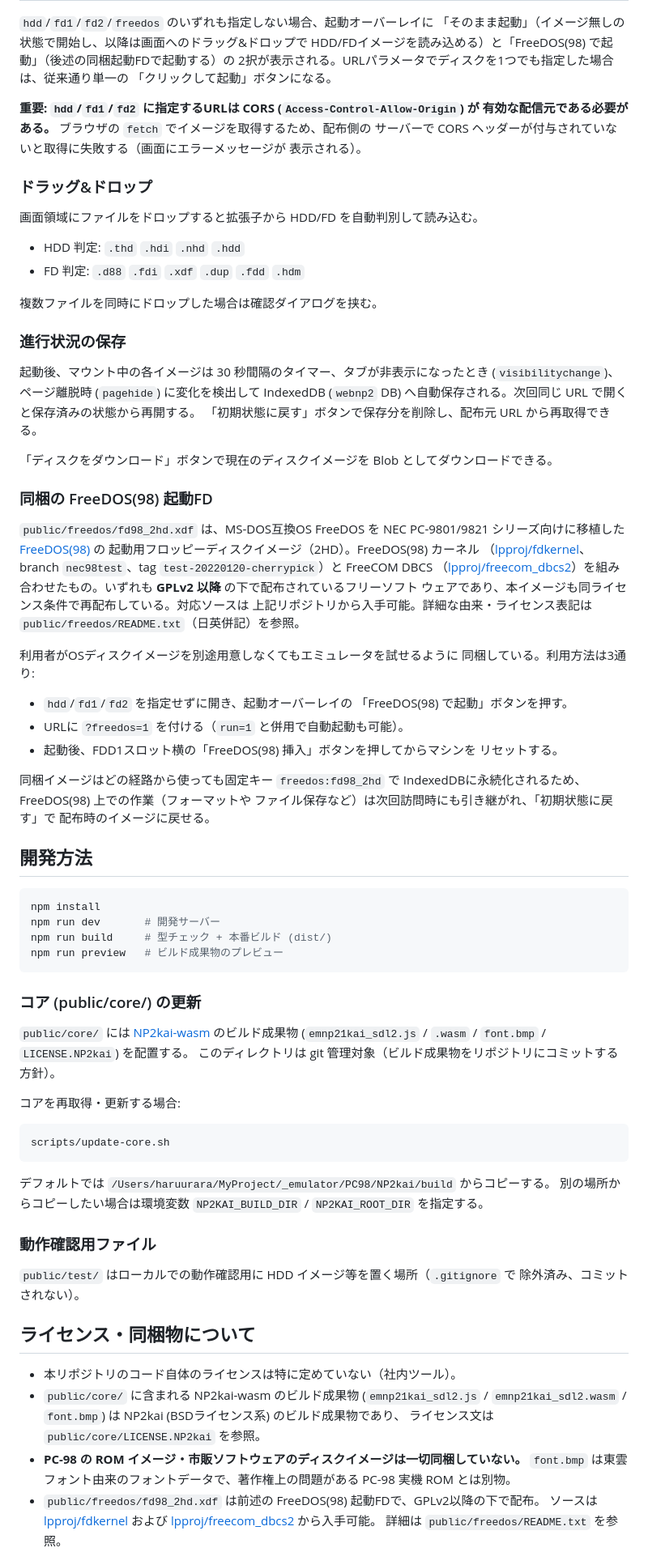
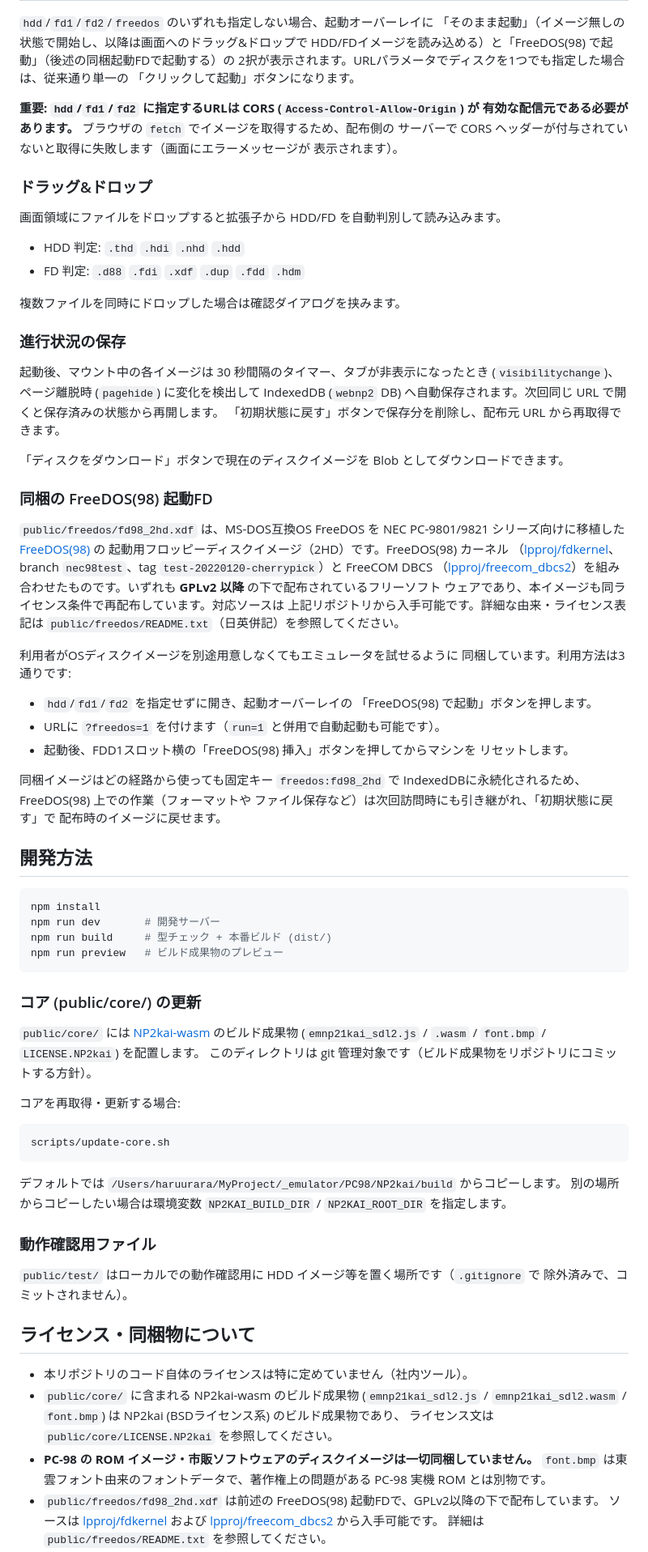
Before and after one commit to uraraworks/WebNP2, a Markdown page: README.ja.md, the part around one of its changes. Shown at 81% size. Rendered like a GitHub page.

Commit message:
docs: README.ja.md を丁寧語に統一
地の文を常体から丁寧語(です・ます)に書き直し。表・見出し・コード・リンクは変更なし。

Co-Authored-By: Claude Fable 5 <noreply@anthropic.com>

````diff
--- a/README.ja.md
+++ b/README.ja.md
@@ -38,58 +38,58 @@ https://.../?hdd=<HDDイメージURL>&fd1=<FD1イメージURL>&fd2=<FD2イメー
 `hdd`/`fd1`/`fd2`/`freedos` のいずれも指定しない場合、起動オーバーレイに
 「そのまま起動」（イメージ無しの状態で開始し、以降は画面へのドラッグ&ドロップで
 HDD/FDイメージを読み込める）と「FreeDOS(98) で起動」（後述の同梱起動FDで起動する）の
-2択が表示される。URLパラメータでディスクを1つでも指定した場合は、従来通り単一の
-「クリックして起動」ボタンになる。
+2択が表示されます。URLパラメータでディスクを1つでも指定した場合は、従来通り単一の
+「クリックして起動」ボタンになります。
 
 **重要: `hdd`/`fd1`/`fd2` に指定するURLは CORS (`Access-Control-Allow-Origin`) が
-有効な配信元である必要がある。** ブラウザの `fetch` でイメージを取得するため、配布側の
-サーバーで CORS ヘッダーが付与されていないと取得に失敗する（画面にエラーメッセージが
-表示される）。
+有効な配信元である必要があります。** ブラウザの `fetch` でイメージを取得するため、配布側の
+サーバーで CORS ヘッダーが付与されていないと取得に失敗します（画面にエラーメッセージが
+表示されます）。
 
 ### ドラッグ&ドロップ
 
-画面領域にファイルをドロップすると拡張子から HDD/FD を自動判別して読み込む。
+画面領域にファイルをドロップすると拡張子から HDD/FD を自動判別して読み込みます。
 
 - HDD 判定: `.thd` `.hdi` `.nhd` `.hdd`
 - FD 判定: `.d88` `.fdi` `.xdf` `.dup` `.fdd` `.hdm`
 
-複数ファイルを同時にドロップした場合は確認ダイアログを挟む。
+複数ファイルを同時にドロップした場合は確認ダイアログを挟みます。
 
 ### 進行状況の保存
 
 起動後、マウント中の各イメージは 30 秒間隔のタイマー、タブが非表示になったとき
 (`visibilitychange`)、ページ離脱時 (`pagehide`) に変化を検出して IndexedDB (`webnp2` DB)
-へ自動保存される。次回同じ URL で開くと保存済みの状態から再開する。
-「初期状態に戻す」ボタンで保存分を削除し、配布元 URL から再取得できる。
+へ自動保存されます。次回同じ URL で開くと保存済みの状態から再開します。
+「初期状態に戻す」ボタンで保存分を削除し、配布元 URL から再取得できます。
 
-「ディスクをダウンロード」ボタンで現在のディスクイメージを Blob としてダウンロードできる。
+「ディスクをダウンロード」ボタンで現在のディスクイメージを Blob としてダウンロードできます。
 
 ### 同梱の FreeDOS(98) 起動FD
 
 `public/freedos/fd98_2hd.xdf` は、MS-DOS互換OS FreeDOS を NEC PC-9801/9821
 シリーズ向けに移植した [FreeDOS(98)](https://github.com/lpproj/fdkernel) の
-起動用フロッピーディスクイメージ（2HD）。FreeDOS(98) カーネル
+起動用フロッピーディスクイメージ（2HD）です。FreeDOS(98) カーネル
 （[lpproj/fdkernel](https://github.com/lpproj/fdkernel)、branch
 `nec98test`、tag `test-20220120-cherrypick`）と FreeCOM DBCS
 （[lpproj/freecom_dbcs2](https://github.com/lpproj/freecom_dbcs2)）を組み
-合わせたもの。いずれも **GPLv2 以降** の下で配布されているフリーソフト
-ウェアであり、本イメージも同ライセンス条件で再配布している。対応ソースは
-上記リポジトリから入手可能。詳細な由来・ライセンス表記は
-`public/freedos/README.txt`（日英併記）を参照。
+合わせたものです。いずれも **GPLv2 以降** の下で配布されているフリーソフト
+ウェアであり、本イメージも同ライセンス条件で再配布しています。対応ソースは
+上記リポジトリから入手可能です。詳細な由来・ライセンス表記は
+`public/freedos/README.txt`（日英併記）を参照してください。
 
 利用者がOSディスクイメージを別途用意しなくてもエミュレータを試せるように
-同梱している。利用方法は3通り:
+同梱しています。利用方法は3通りです:
 
 - `hdd`/`fd1`/`fd2` を指定せずに開き、起動オーバーレイの
-  「FreeDOS(98) で起動」ボタンを押す。
-- URLに `?freedos=1` を付ける（`run=1` と併用で自動起動も可能）。
+  「FreeDOS(98) で起動」ボタンを押します。
+- URLに `?freedos=1` を付けます（`run=1` と併用で自動起動も可能です）。
 - 起動後、FDD1スロット横の「FreeDOS(98) 挿入」ボタンを押してからマシンを
-  リセットする。
+  リセットします。
 
 同梱イメージはどの経路から使っても固定キー `freedos:fd98_2hd` で
 IndexedDBに永続化されるため、FreeDOS(98) 上での作業（フォーマットや
 ファイル保存など）は次回訪問時にも引き継がれ、「初期状態に戻す」で
-配布時のイメージに戻せる。
+配布時のイメージに戻せます。
 
 ## 開発方法
 
@@ -103,8 +103,8 @@ npm run preview   # ビルド成果物のプレビュー
 ### コア (public/core/) の更新
 
 `public/core/` には [NP2kai-wasm](../NP2kai) のビルド成果物
-(`emnp21kai_sdl2.js` / `.wasm` / `font.bmp` / `LICENSE.NP2kai`) を配置する。
-このディレクトリは git 管理対象（ビルド成果物をリポジトリにコミットする方針）。
+(`emnp21kai_sdl2.js` / `.wasm` / `font.bmp` / `LICENSE.NP2kai`) を配置します。
+このディレクトリは git 管理対象です（ビルド成果物をリポジトリにコミットする方針）。
 
 コアを再取得・更新する場合:
 
@@ -112,25 +112,25 @@ npm run preview   # ビルド成果物のプレビュー
 scripts/update-core.sh
 ```
 
-デフォルトでは `/Users/haruurara/MyProject/_emulator/PC98/NP2kai/build` からコピーする。
-別の場所からコピーしたい場合は環境変数 `NP2KAI_BUILD_DIR` / `NP2KAI_ROOT_DIR` を指定する。
+デフォルトでは `/Users/haruurara/MyProject/_emulator/PC98/NP2kai/build` からコピーします。
+別の場所からコピーしたい場合は環境変数 `NP2KAI_BUILD_DIR` / `NP2KAI_ROOT_DIR` を指定します。
 
 ### 動作確認用ファイル
 
-`public/test/` はローカルでの動作確認用に HDD イメージ等を置く場所（`.gitignore` で
-除外済み、コミットされない）。
+`public/test/` はローカルでの動作確認用に HDD イメージ等を置く場所です（`.gitignore` で
+除外済みで、コミットされません）。
 
 ## ライセンス・同梱物について
 
-- 本リポジトリのコード自体のライセンスは特に定めていない（社内ツール）。
+- 本リポジトリのコード自体のライセンスは特に定めていません（社内ツール）。
 - `public/core/` に含まれる NP2kai-wasm のビルド成果物 (`emnp21kai_sdl2.js` /
   `emnp21kai_sdl2.wasm` / `font.bmp`) は NP2kai (BSDライセンス系) のビルド成果物であり、
-  ライセンス文は `public/core/LICENSE.NP2kai` を参照。
-- **PC-98 の ROM イメージ・市販ソフトウェアのディスクイメージは一切同梱していない。**
+  ライセンス文は `public/core/LICENSE.NP2kai` を参照してください。
+- **PC-98 の ROM イメージ・市販ソフトウェアのディスクイメージは一切同梱していません。**
   `font.bmp` は東雲フォント由来のフォントデータで、著作権上の問題がある PC-98 実機 ROM
-  とは別物。
-- `public/freedos/fd98_2hd.xdf` は前述の FreeDOS(98) 起動FDで、GPLv2以降の下で配布。
+  とは別物です。
+- `public/freedos/fd98_2hd.xdf` は前述の FreeDOS(98) 起動FDで、GPLv2以降の下で配布しています。
   ソースは [lpproj/fdkernel](https://github.com/lpproj/fdkernel) および
-  [lpproj/freecom_dbcs2](https://github.com/lpproj/freecom_dbcs2) から入手可能。
-  詳細は `public/freedos/README.txt` を参照。
+  [lpproj/freecom_dbcs2](https://github.com/lpproj/freecom_dbcs2) から入手可能です。
+  詳細は `public/freedos/README.txt` を参照してください。
 - ユーザーが `hdd`/`fd1`/`fd2` パラメータや D&D で読み込ませるディスクイメージについては
````
Also changed, not shown: other parts of README.ja.md (+7 -7 lines).
